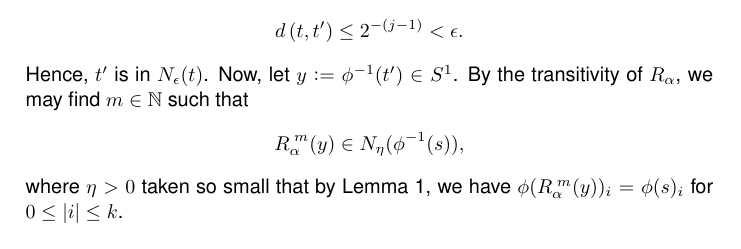
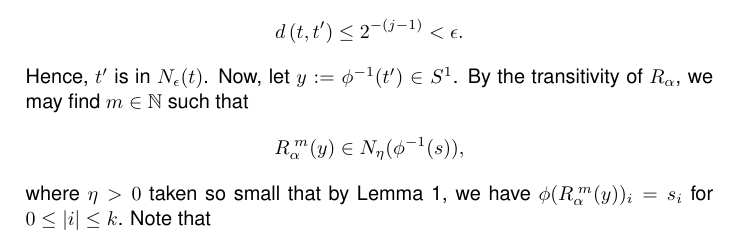
Before and after one commit to atkm/thesis, a LaTeX thesis (essays/comparisons/comparisons.tex): part of page 11 of 15, cut so that both start at the same text. Compiled offline with pdfLaTeX.

Commit message:
transitivity done.

```diff
--- a/essays/comparisons/comparisons.tex
+++ b/essays/comparisons/comparisons.tex
@@ -591,6 +591,10 @@ The following example is a system that is chaotic in Wiggins's sense but not in
         \itr{R_\alpha}{m}(y) \in \oball{\eta}{\phi^{-1}(s)},
       \end{equation*}
       where $\eta > 0$ taken so small that by Lemma~\ref{lem:sturmian1}, we have
-      $\phi(\itr{R_\alpha}{m}(y))_i = \phi(s)_i$ for $0 \leq \abs{i} \leq k$.
-
-  By Lemma~\ref{lem:sturmian2}, there exists $u$
+      $\phi(\itr{R_\alpha}{m}(y))_i = s_i$ for $0 \leq \abs{i} \leq k$.
+      Note that
+      \begin{equation*}
+        \phi(\itr{R_\alpha}{m}(y))
+        = \itr{\sigma}{m}(\phi(y))
+        \equiv \itr{\sigma}{m}(t).
+      \end{equation*}
```
Also changed, not shown: essays/comparisons/comparisons.tex (8 more changed lines).
